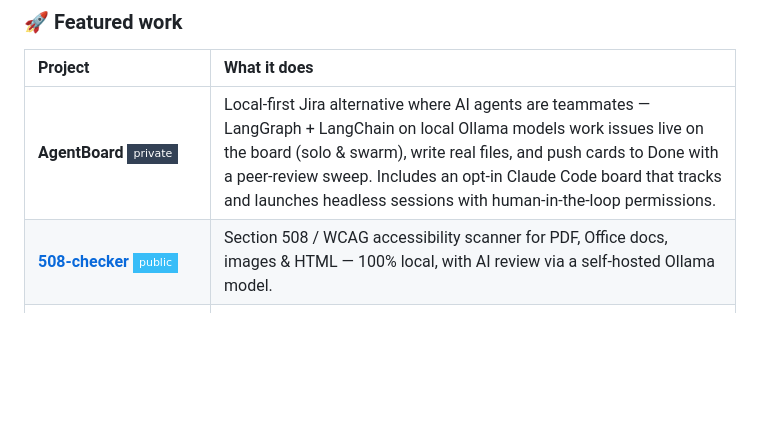
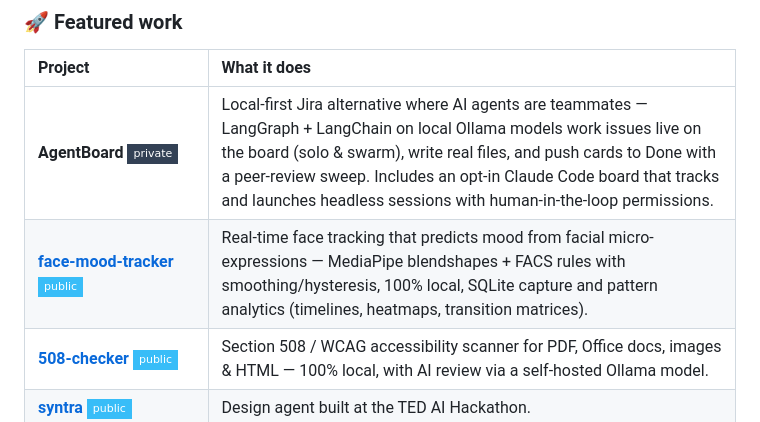
Before and after one commit to vibewithsnehal/vibewithsnehal, a Markdown page: README.md, the part around the change. Rendered like a GitHub page; badges without logos; blank space fills up the shorter version.

Commit message:
Add face-mood-tracker to featured work
Co-Authored-By: Claude Fable 5 <noreply@anthropic.com>

```diff
--- a/README.md
+++ b/README.md
@@ -34,6 +34,7 @@ I work at the intersection of **applied AI** and **healthcare**: multi-agent sys
 | Project | What it does |
 | :-- | :-- |
 | **AgentBoard** ![private](https://img.shields.io/badge/private-334155?style=flat-square) | Local-first Jira alternative where AI agents are teammates — LangGraph + LangChain on local Ollama models work issues live on the board (solo & swarm), write real files, and push cards to Done with a peer-review sweep. Includes an opt-in Claude Code board that tracks and launches headless sessions with human-in-the-loop permissions. |
+| **[face-mood-tracker](https://github.com/vibewithsnehal/face-mood-tracker)** ![public](https://img.shields.io/badge/public-38bdf8?style=flat-square) | Real-time face tracking that predicts mood from facial micro-expressions — MediaPipe blendshapes + FACS rules with smoothing/hysteresis, 100% local, SQLite capture and pattern analytics (timelines, heatmaps, transition matrices). |
 | **[508-checker](https://github.com/vibewithsnehal/508-checker)** ![public](https://img.shields.io/badge/public-38bdf8?style=flat-square) | Section 508 / WCAG accessibility scanner for PDF, Office docs, images & HTML — 100% local, with AI review via a self-hosted Ollama model. |
 | **[syntra](https://github.com/vibewithsnehal/syntra)** ![public](https://img.shields.io/badge/public-38bdf8?style=flat-square) | Design agent built at the TED AI Hackathon. |
 | **[MedicaidAIGovHub](https://github.com/vibewithsnehal/MedicaidAIGovHub)** ![public](https://img.shields.io/badge/public-38bdf8?style=flat-square) | Governance hub mapping a NIST overlay onto Medicaid. |
```
